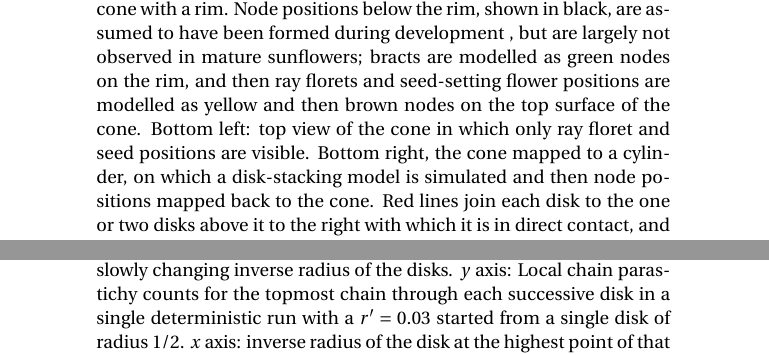
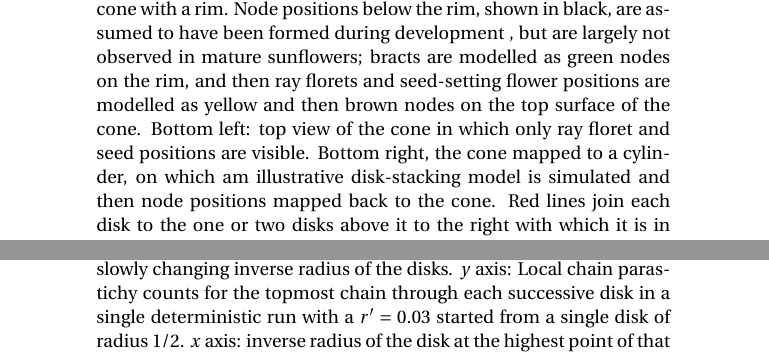
Before and after one commit to js229/GeometricalPhyllotaxis, a LaTeX paper (LaTeX/Stacked disks/StackedDisks.tex): two parts of pages 7 and 10 of 21, joined at a grey line, cut so that both start at the same text. Compiled offline with pdfLaTeX.

Commit message:
Update StackedDisks.tex

```diff
--- a/LaTeX/Stacked disks/StackedDisks.tex
+++ b/LaTeX/Stacked disks/StackedDisks.tex
@@ -98,7 +98,7 @@ Schwendener-type models are conceptually simple and fairly straightforward to im
 The output from disk-stacking models can be mapped from cylinders to any surface of revolution, as in Figure~\ref{fig:scpConeTransformation} which shows how  results of disk-stacking models can be compared with empirical data on spirals at the outer sunflower seedhead rim.
 %
 \pdffig{scpConeTransformation}{Mapping three-dimensional organ placement to a cylindrical pattern. Top: an idealised stem structure,
-	a radially symmetric cone with a rim. Node positions below the rim, shown in black, are assumed to have been formed during development , but are largely not observed in mature sunflowers; bracts are modelled as green nodes on the rim, and then ray florets and seed-setting flower positions are  modelled as yellow and then brown nodes on the top surface of the cone. Bottom left: top view of the cone in which only ray floret and seed positions are visible. Bottom right, the cone mapped to a cylinder, on which a disk-stacking model is simulated and then node positions mapped back to the cone.
+	a radially symmetric cone with a rim. Node positions below the rim, shown in black, are assumed to have been formed during development , but are largely not observed in mature sunflowers; bracts are modelled as green nodes on the rim, and then ray florets and seed-setting flower positions are  modelled as yellow and then brown nodes on the top surface of the cone. Bottom left: top view of the cone in which only ray floret and seed positions are visible. Bottom right, the cone mapped to a cylinder, on which am illustrative disk-stacking model is simulated and then node positions mapped back to the cone.
 	Red lines join each disk to the one or two disks above it to the right with which it is in direct contact, and Voronoi cells are also computed on the cylinder. Both the parastichy lines and the Voronoi cells are then mapped back onto the cone.}{1}
 %
 Figure~\ref{fig:scpConeTransformation} shows how the three-dimensional location of organs on the sunflower capitulum is idealised with the assumption of radial symmetry onto a cylinder, and how this allows the results of disk-stacking models to be compared with empirical data. The mature plant is taken to be a cone-like surface of revolution with arc-length along the surface $z$. The cross-section at any fixed $z$ is a horizontal circle with vertical co-ordinate $h(z)$ and radius $R(z)$.
```
